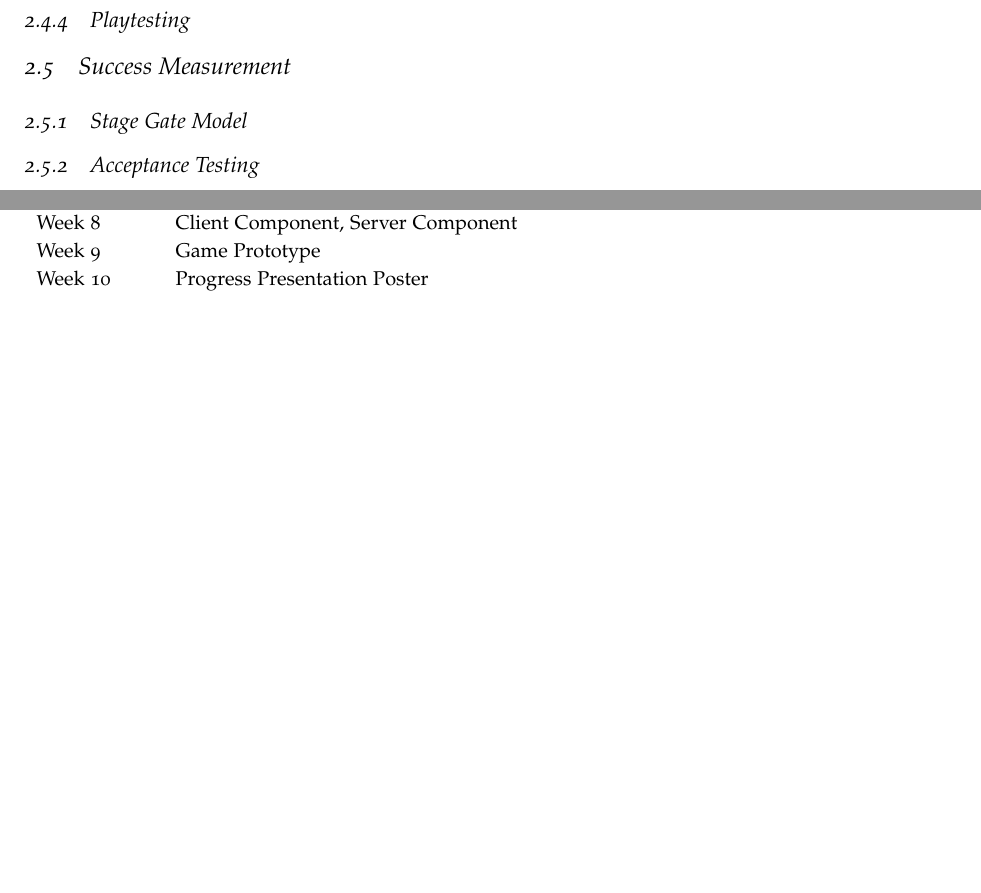
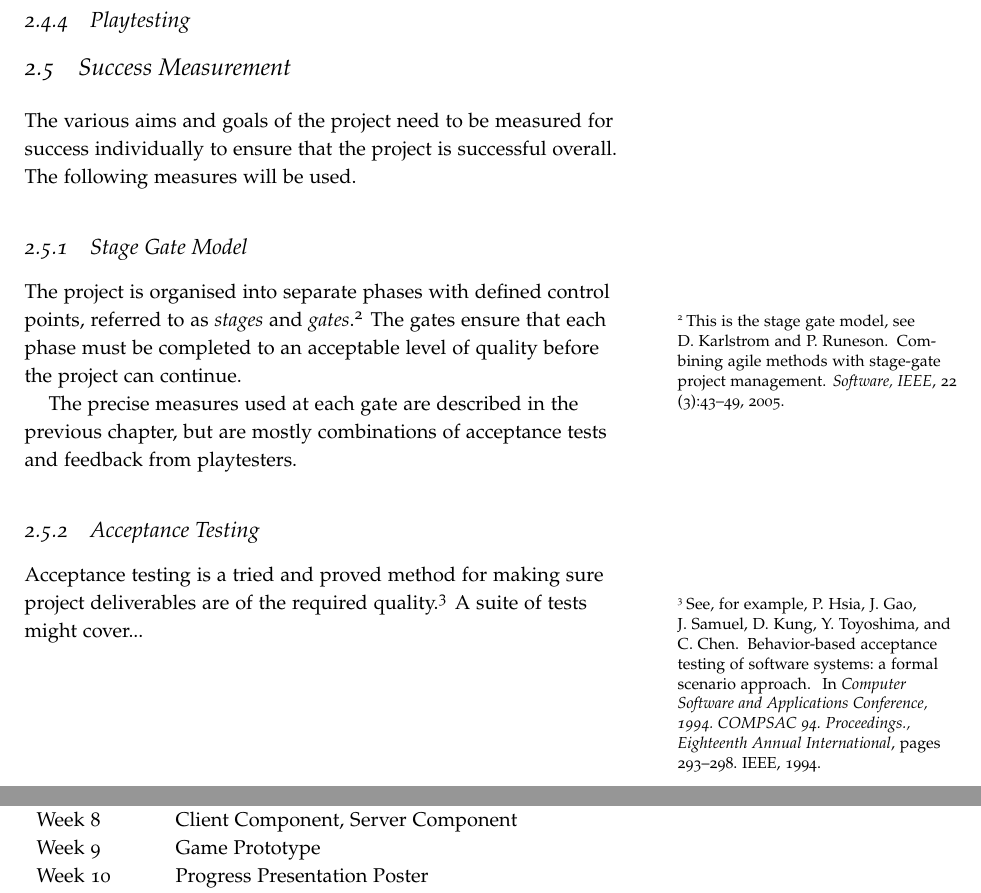
Before and after one commit to laithalissa/Serenity-report, a LaTeX thesis (Group Report/CS407 Group Report.tex, which reads Group Report/chapter/pid/quality.tex, Group Report/references.bib): two parts of pages 13 and 15 of 27 before the commit and two parts of pages 13 and 16 of 28 after it, joined at a grey line, cut so that both start at the same text, the shorter picture padded with empty space. Compiled offline with pdfLaTeX.

Commit message:
Various changes.

```diff
--- a/Group Report/chapter/pid/quality.tex
+++ b/Group Report/chapter/pid/quality.tex
@@ -39,8 +39,16 @@ is pushed to the source control repository.
 
 \section{Success Measurement}
 
+The various aims and goals of the project need to be measured for success individually to ensure that the project is successful overall. The following measures will be used.
+
 \subsection{Stage Gate Model}
+
+The project is organised into separate phases with defined control points, referred to as \emph{stages} and \emph{gates}.\sidenote{This is the stage gate model, see \bibentry{karlstrom2005combining}.} The gates ensure that each phase must be completed to an acceptable level of quality before the project can continue.
+
+The precise measures used at each gate are described in the previous chapter, but are mostly combinations of acceptance tests and feedback from playtesters.
 
 \subsection{Acceptance Testing}
 
+Acceptance testing is a tried and proved method for making sure project deliverables are of the required quality.\sidenote{See, for example, \bibentry{hsia1994behavior}.} A suite of tests might cover...
+
 \subsection{Playtesting}
--- a/Group Report/references.bib
+++ b/Group Report/references.bib
@@ -2,9 +2,19 @@
 %% http://bibdesk.sourceforge.net/
 
 
-%% Created for Vic Smith at 2012-10-20 14:02:30 +0100
+%% Created for Vic Smith at 2012-10-23 18:52:54 +0100
 
 
 %% Saved with string encoding Unicode (UTF-8)
 
 
+
+@inproceedings{hsia1994behavior,
+	Author = {Hsia, P. and Gao, J. and Samuel, J. and Kung, D. and Toyoshima, Y. and Chen, C.},
+	Booktitle = {Computer Software and Applications Conference, 1994. COMPSAC 94. Proceedings., Eighteenth Annual International},
+	Date-Added = {2012-10-23 17:52:53 +0000},
+	Date-Modified = {2012-10-23 17:52:53 +0000},
+	Organization = {IEEE},
+	Pages = {293--298},
+	Title = {Behavior-based acceptance testing of software systems: a formal scenario approach},
+	Year = {1994}}
@@ -11,3 +27,9 @@
+	Number = {3},
+	Pages = {43--49},
+	Publisher = {IEEE},
+	Title = {Combining agile methods with stage-gate project management},
+	Volume = {22},
+	Year = {2005}}
 
 @electronic{essentialFacts2012,
 	Author = {Entertainment Software Association},
```
Also changed, not shown: Group Report/chapter/pid/intro.tex (+1 -1 lines), Group Report/references.bib (16 more changed lines).
